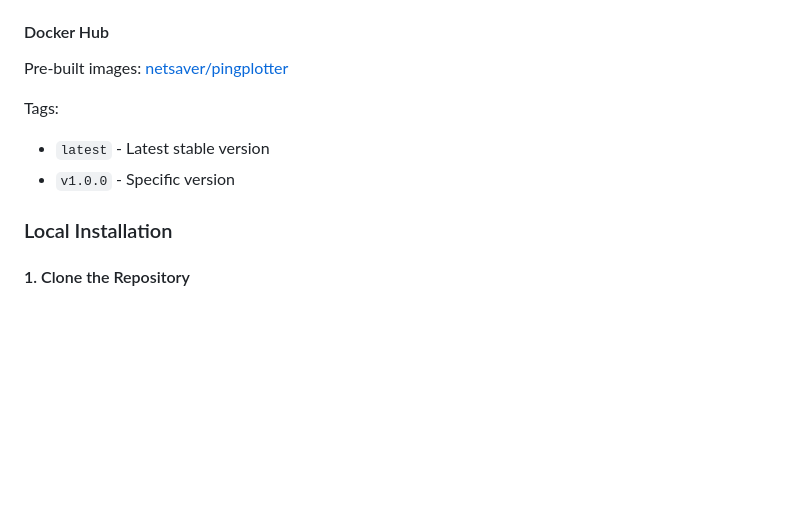
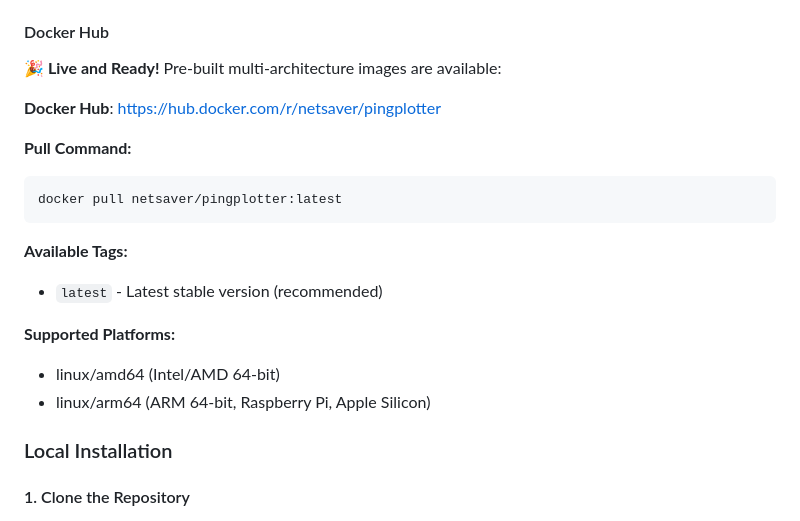
Before and after one commit to whitespring/pingplotter, a Markdown page: docs/README.md, the part around the change. Drawn GitHub-style; blank space fills up the shorter version.

Commit message:
Update README with live Docker Hub image information
- Added Docker Hub link and pull command
- Updated available tags and platform information
- Marked image as live and ready for deployment

````diff
--- a/docs/README.md
+++ b/docs/README.md
@@ -116,11 +116,21 @@ The Docker image supports:
 
 #### Docker Hub
 
-Pre-built images: [netsaver/pingplotter](https://hub.docker.com/r/netsaver/pingplotter)
+**🎉 Live and Ready!** Pre-built multi-architecture images are available:
 
-Tags:
-- `latest` - Latest stable version
-- `v1.0.0` - Specific version
+**Docker Hub**: https://hub.docker.com/r/netsaver/pingplotter
+
+**Pull Command:**
+```bash
+docker pull netsaver/pingplotter:latest
+```
+
+**Available Tags:**
+- `latest` - Latest stable version (recommended)
+
+**Supported Platforms:**
+- linux/amd64 (Intel/AMD 64-bit)
+- linux/arm64 (ARM 64-bit, Raspberry Pi, Apple Silicon)
 
 ### Local Installation
 
````
